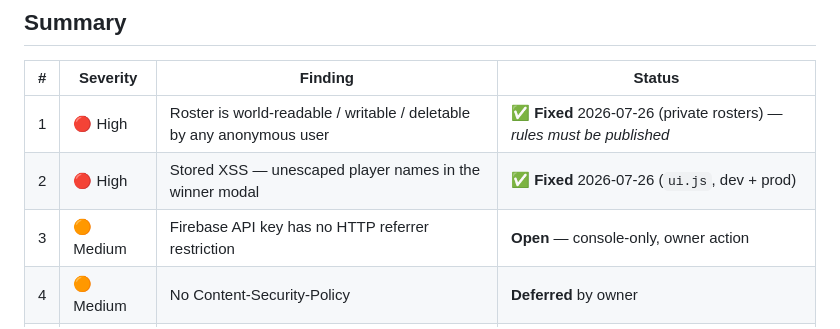
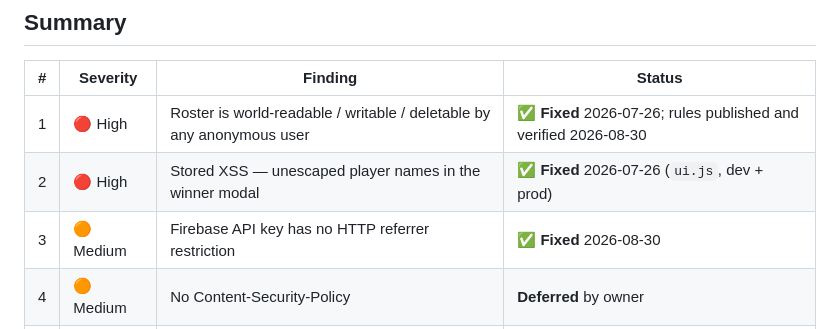
Before and after one commit to durby111/Darts, a Markdown page: SECURITY_AUDIT.md, the part around one of its changes. Drawn GitHub-style.

```diff
--- a/SECURITY_AUDIT.md
+++ b/SECURITY_AUDIT.md
@@ -14,9 +14,9 @@ one Firebase project and the same client code.
 
 | # | Severity | Finding | Status |
 |---|----------|---------|--------|
-| 1 | 🔴 High | Roster is world-readable / writable / deletable by any anonymous user | ✅ **Fixed** 2026-07-26 (private rosters) — *rules must be published* |
+| 1 | 🔴 High | Roster is world-readable / writable / deletable by any anonymous user | ✅ **Fixed** 2026-07-26; rules published and verified 2026-08-30 |
 | 2 | 🔴 High | Stored XSS — unescaped player names in the winner modal | ✅ **Fixed** 2026-07-26 (`ui.js`, dev + prod) |
-| 3 | 🟠 Medium | Firebase API key has no HTTP referrer restriction | **Open** — console-only, owner action |
+| 3 | 🟠 Medium | Firebase API key has no HTTP referrer restriction | ✅ **Fixed** 2026-08-30 |
 | 4 | 🟠 Medium | No Content-Security-Policy | **Deferred** by owner |
 | 5 | 🟡 Low | Service worker caches all cross-origin GET responses | ✅ **Fixed** 2026-07-26 (`sw.js`, dev + prod) |
 | 6 | ℹ️ Info | Identity is self-asserted | Accepted tradeoff — no action |
```
Also changed, not shown: other parts of SECURITY_AUDIT.md (+21 -12 lines), CLAUDE.md (+5 -2 lines), dev/DEV_NOTES.md (+3 -3 lines).
